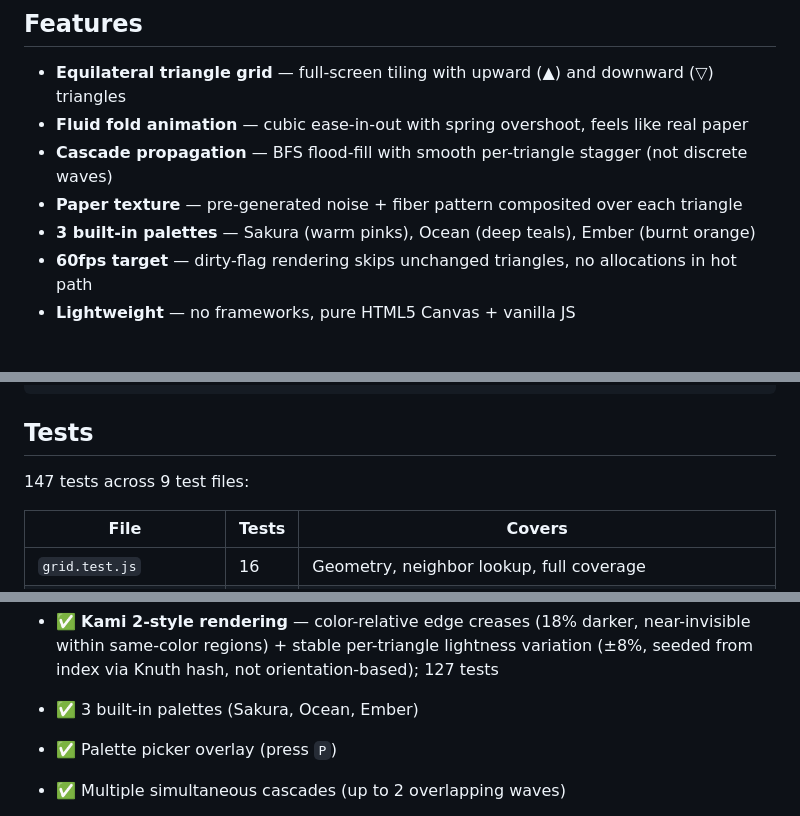
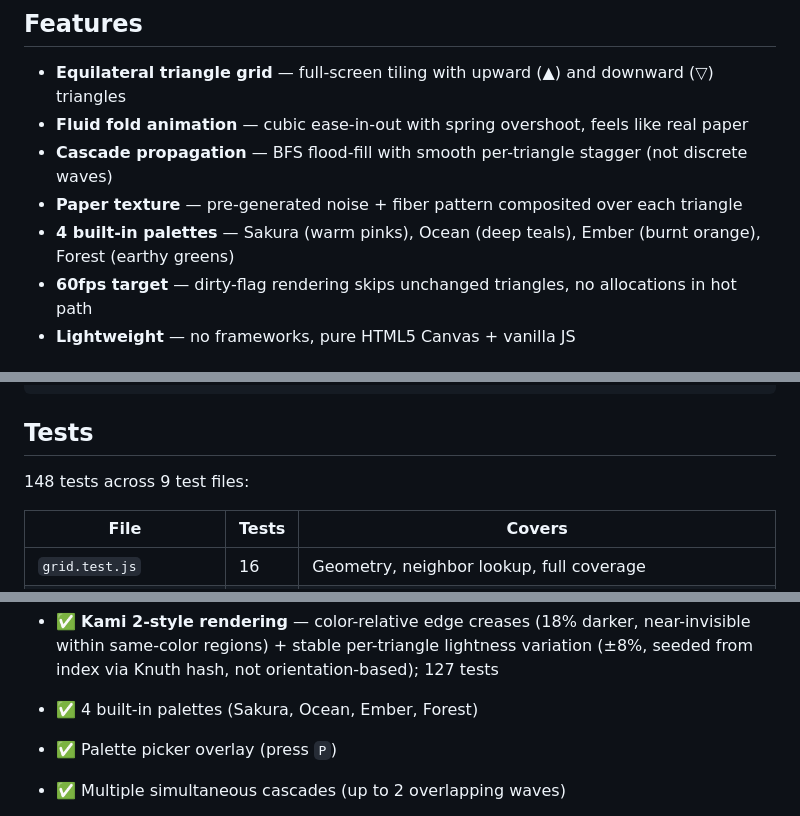
Before and after one commit to erxand/origami-screensaver, a Markdown page: README.md, 3 parts joined by grey strips. GitHub-like rendering.

Commit message:
docs: update README — 4 palettes (Forest), zero-alloc startCascade, 148 tests

```diff
--- a/README.md
+++ b/README.md
@@ -10,7 +10,7 @@ A high-performance animated screensaver inspired by [Kami 2](https://apps.apple.
 - **Fluid fold animation** — cubic ease-in-out with spring overshoot, feels like real paper
 - **Cascade propagation** — BFS flood-fill with smooth per-triangle stagger (not discrete waves)
 - **Paper texture** — pre-generated noise + fiber pattern composited over each triangle
-- **3 built-in palettes** — Sakura (warm pinks), Ocean (deep teals), Ember (burnt orange)
+- **4 built-in palettes** — Sakura (warm pinks), Ocean (deep teals), Ember (burnt orange), Forest (earthy greens)
 - **60fps target** — dirty-flag rendering skips unchanged triangles, no allocations in hot path
 - **Lightweight** — no frameworks, pure HTML5 Canvas + vanilla JS
 
@@ -124,7 +124,7 @@ npm run build      # Production build
 
 ## Tests
 
-147 tests across 9 test files:
+148 tests across 9 test files:
 
 | File | Tests | Covers |
 |------|-------|--------|
@@ -194,7 +197,7 @@ Press `P` to cycle palettes with a HUD overlay.
 - ✅ Paper texture — pre-generated noise + multi-angle fibers matching equilateral grain
 - ✅ Paper depth shading — diagonal gradient + thin crease stroke per triangle
 - ✅ **Kami 2-style rendering** — color-relative edge creases (18% darker, near-invisible within same-color regions) + stable per-triangle lightness variation (±8%, seeded from index via Knuth hash, not orientation-based); 127 tests
-- ✅ 3 built-in palettes (Sakura, Ocean, Ember)
+- ✅ 4 built-in palettes (Sakura, Ocean, Ember, Forest)
 - ✅ Palette picker overlay (press `P`)
 - ✅ Multiple simultaneous cascades (up to 2 overlapping waves)
 - ✅ Performance benchmarking (`npm run benchmark`) — headless, reports FPS + bottlenecks + idle-frame cost
```
Also changed, not shown: other parts of README.md (+3 -0 lines).
